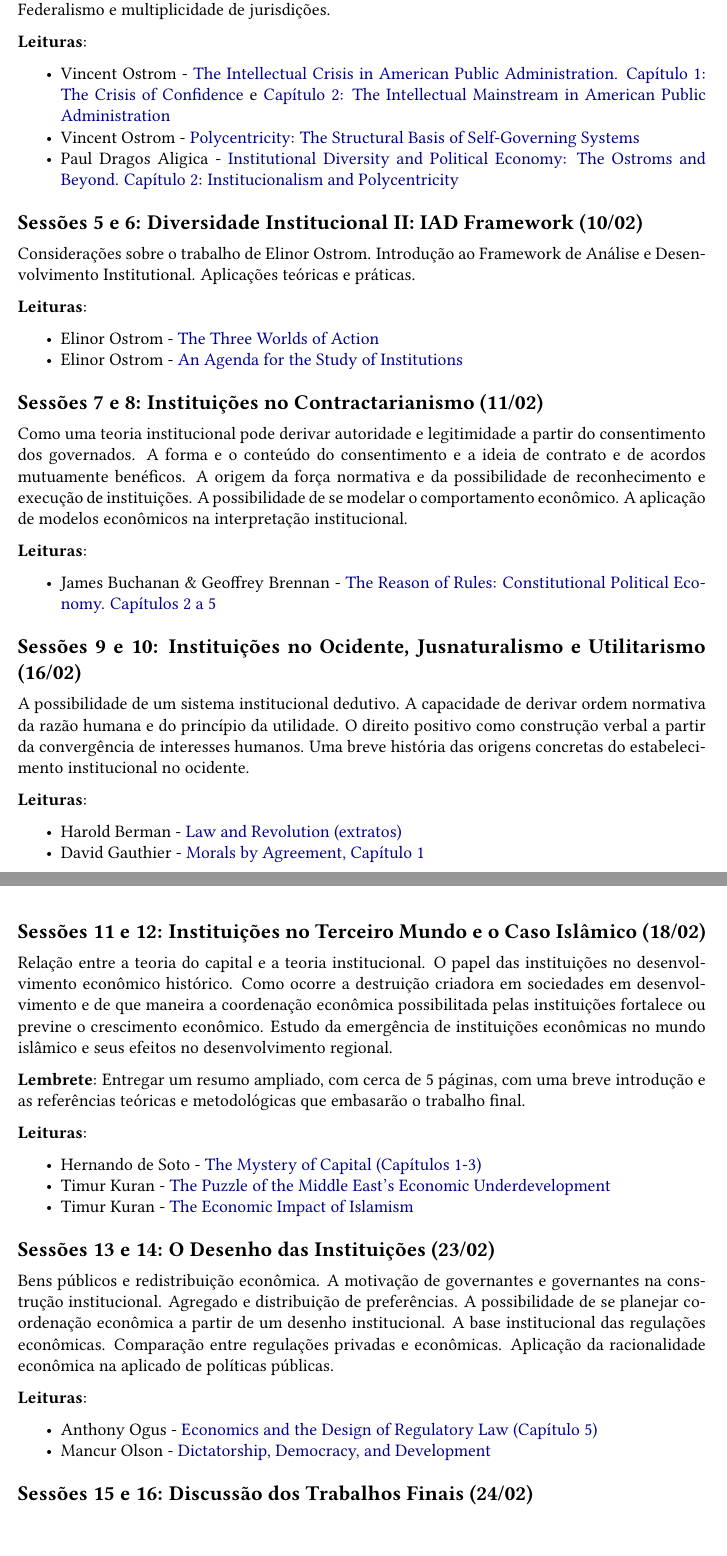
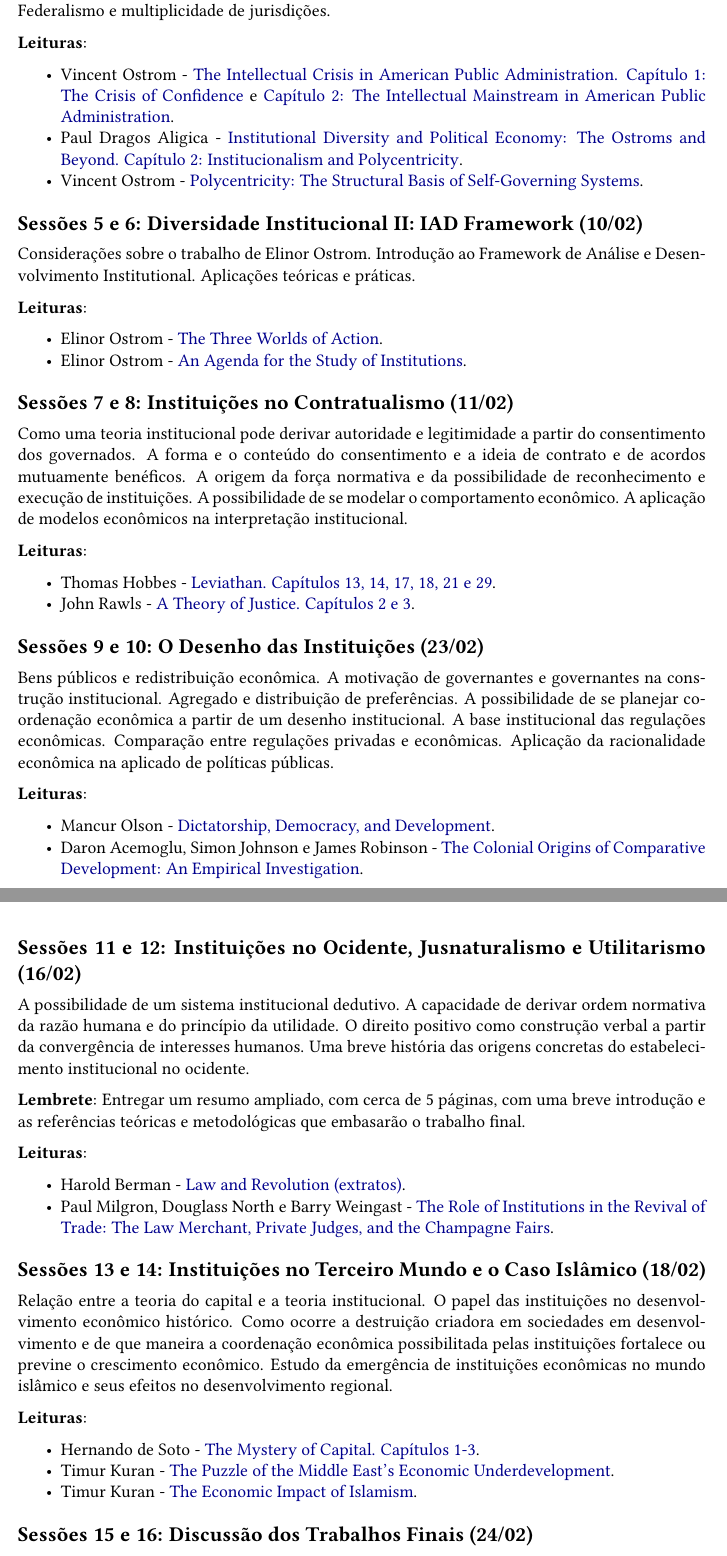
Before and after one commit to danilofreire/omma, an R Markdown document (programa-curso.Rmd): two parts of pages 3 and 4 of 4, joined at a grey line, cut so that both start at the same text. The pictures show the output file programa-curso.pdf that the author committed with the source.

Commit message:
adiciona novas leituras

```diff
--- a/programa-curso.Rmd
+++ b/programa-curso.Rmd
@@ -106,56 +115,74 @@ Considerações acerca dos modelos de administração pública. Introdução aos
 
 **Leituras**:
 
-- Vincent Ostrom - [The Intellectual Crisis in American Public Administration. Capítulo 1: The Crisis of Confidence](https://github.com/danilofreire/economia-politica-instituicoes-omma/blob/master/sessoes-03-04/vincent-ostrom-01.pdf) e [Capítulo 2: The Intellectual Mainstream in American Public Administration](https://github.com/danilofreire/economia-politica-instituicoes-omma/blob/master/sessoes-03-04/vincent-ostrom-02.pdf)
-- Vincent Ostrom - [Polycentricity: The Structural Basis of Self-Governing Systems](https://github.com/danilofreire/economia-politica-instituicoes-omma/blob/master/sessoes-03-04/vincent-ostrom-03.pdf)
-- Paul Dragos Aligica - [Institutional Diversity and Political Economy: The Ostroms and Beyond. Capítulo 2: Institucionalism and Polycentricity](https://github.com/danilofreire/economia-politica-instituicoes-omma/blob/master/sessoes-03-04/aligica.pdf)
+- Vincent Ostrom - [The Intellectual Crisis in American Public Administration. Capítulo 1: The Crisis of Confidence](https://github.com/danilofreire/economia-politica-instituicoes-omma/blob/master/sessoes-03-04/vincent-ostrom-01.pdf) e [Capítulo 2: The Intellectual Mainstream in American Public Administration](https://github.com/danilofreire/economia-politica-instituicoes-omma/blob/master/sessoes-03-04/vincent-ostrom-02.pdf).
+- Paul Dragos Aligica - [Institutional Diversity and Political Economy: The Ostroms and Beyond. Capítulo 2: Institucionalism and Polycentricity](https://github.com/danilofreire/economia-politica-instituicoes-omma/blob/master/sessoes-03-04/aligica.pdf).
+- Vincent Ostrom - [Polycentricity: The Structural Basis of Self-Governing Systems](https://github.com/danilofreire/economia-politica-instituicoes-omma/blob/master/sessoes-03-04/vincent-ostrom-03.pdf).
 
 ## Sessões 5 e 6: Diversidade Institucional II: IAD Framework (10/02)
 
-Considerações sobre o trabalho de Elinor Ostrom. Introdução ao Framework de Análise e Desenvolvimento Institutional. Aplicações teóricas e práticas.
+Considerações sobre o trabalho de Elinor Ostrom. Introdução ao Framework de
+Análise e Desenvolvimento Institutional. Aplicações teóricas e práticas.
 
 **Leituras**:
 
-- Elinor Ostrom - [The Three Worlds of Action](https://github.com/danilofreire/economia-politica-instituicoes-omma/blob/master/sessoes-05-06/elinor-ostrom-01.pdf)
-- Elinor Ostrom - [An Agenda for the Study of Institutions](https://github.com/danilofreire/economia-politica-instituicoes-omma/blob/master/sessoes-05-06/elinor-ostrom-02.pdf)
+- Elinor Ostrom - [The Three Worlds of Action](https://github.com/danilofreire/economia-politica-instituicoes-omma/blob/master/sessoes-05-06/elinor-ostrom-01.pdf).
+- Elinor Ostrom - [An Agenda for the Study of Institutions](https://github.com/danilofreire/economia-politica-instituicoes-omma/blob/master/sessoes-05-06/elinor-ostrom-02.pdf).
 
-## Sessões 7 e 8: Instituições no Contractarianismo (11/02)
+## Sessões 7 e 8: Instituições no Contratualismo (11/02)
 
 Como uma teoria institucional pode derivar autoridade e legitimidade a partir do consentimento dos governados. A forma e o conteúdo do consentimento e a ideia de contrato e de acordos mutuamente benéficos. A origem da força normativa e da possibilidade de reconhecimento e execução de instituições. A possibilidade de se modelar o comportamento econômico. A aplicação de modelos econômicos na interpretação institucional.
 
 **Leituras**:
 
-- James Buchanan & Geoffrey Brennan - [The Reason of Rules: Constitutional Political Economy. Capítulos 2 a 5](https://github.com/danilofreire/economia-politica-instituicoes-omma/blob/master/sessoes-07-08/buchanan-brennan.pdf)
+- Thomas Hobbes - [Leviathan. Capítulos 13, 14, 17, 18, 21 e 29](https://github.com/danilofreire/economia-politica-instituicoes-omma/blob/master/sessoes-07-08/hobbes.pdf).
+- John Rawls - [A Theory of Justice. Capítulos 2 e 3](https://github.com/danilofreire/economia-politica-instituicoes-omma/blob/master/sessoes-07-08/rawls.pdf).
 
-## Sessões 9 e 10: Instituições no Ocidente, Jusnaturalismo e Utilitarismo (16/02)
+## Sessões 9 e 10: O Desenho das Instituições (23/02)
 
-A possibilidade de um sistema institucional dedutivo. A capacidade de derivar ordem normativa da razão humana e do princípio da utilidade. O direito positivo como construção verbal a partir da convergência de interesses humanos. Uma breve história das origens concretas do estabelecimento institucional no ocidente.
+Bens públicos e redistribuição econômica. A motivação de governantes e
+governantes na construção institucional. Agregado e distribuição de
+preferências. A possibilidade de se planejar coordenação econômica a partir de
+um desenho institucional. A base institucional das regulações econômicas.
+Comparação entre regulações privadas e econômicas. Aplicação da racionalidade
+econômica na aplicado de políticas públicas.
 
 **Leituras**:
 
-- Harold Berman - [Law and Revolution (extratos)](https://github.com/danilofreire/economia-politica-instituicoes-omma/blob/master/sessoes-09-10/berman.pdf)
-- David Gauthier - [Morals by Agreement, Capítulo 1](https://github.com/danilofreire/economia-politica-instituicoes-omma/blob/master/sessoes-09-10/gauthier.pdf)
+- Mancur Olson - [Dictatorship, Democracy, and Development](https://github.com/danilofreire/economia-politica-instituicoes-omma/blob/master/sessoes-09-10/olson.pdf).
+- Daron Acemoglu, Simon Johnson e James Robinson - [The Colonial Origins of Comparative Development: An Empirical Investigation](https://github.com/danilofreire/economia-politica-instituicoes-omma/blob/master/sessoes-09-10/acemoglu.pdf).
 
-## Sessões 11 e 12: Instituições no Terceiro Mundo e o Caso Islâmico (18/02)
+## Sessões 11 e 12: Instituições no Ocidente, Jusnaturalismo e Utilitarismo (16/02)
 
-Relação entre a teoria do capital e a teoria institucional. O papel das instituições no desenvolvimento econômico histórico. Como ocorre a destruição criadora em sociedades em desenvolvimento e de que maneira a coordenação econômica possibilitada pelas instituições fortalece ou previne o crescimento econômico. Estudo da emergência de instituições econômicas no mundo islâmico e seus efeitos no desenvolvimento regional.
+A possibilidade de um sistema institucional dedutivo. A capacidade de derivar
+ordem normativa da razão humana e do princípio da utilidade. O direito positivo
+como construção verbal a partir da convergência de interesses humanos. Uma
+breve história das origens concretas do estabelecimento institucional no
+ocidente.
 
-**Lembrete**: Entregar um resumo ampliado, com cerca de 5 páginas, com uma breve introdução e as referências teóricas e metodológicas que embasarão o trabalho final.
+**Lembrete**: Entregar um resumo ampliado, com cerca de 5 páginas, com uma
+breve introdução e as referências teóricas e metodológicas que embasarão o
+trabalho final.
 
 **Leituras**:
 
-- Hernando de Soto - [The Mystery of Capital (Capítulos 1-3)](https://github.com/danilofreire/economia-politica-instituicoes-omma/blob/master/sessoes-11-12/desoto.pdf)
-- Timur Kuran - [The Puzzle of the Middle East's Economic Underdevelopment](https://github.com/danilofreire/economia-politica-instituicoes-omma/blob/master/sessoes-11-12/kuran-01.pdf)
-- Timur Kuran - [The Economic Impact of Islamism](https://github.com/danilofreire/economia-politica-instituicoes-omma/blob/master/sessoes-11-12/kuran-02.pdf)
+- Harold Berman - [Law and Revolution (extratos)](https://github.com/danilofreire/economia-politica-instituicoes-omma/blob/master/sessoes-11-12/berman.pdf).
+- Paul Milgron, Douglass North e Barry Weingast - [The Role of Institutions in the Revival of Trade: The Law Merchant, Private Judges, and the Champagne Fairs](https://github.com/danilofreire/economia-politica-instituicoes-omma/blob/master/sessoes-11-12/milgron.pdf).
 
-## Sessões 13 e 14: O Desenho das Instituições (23/02)
+## Sessões 13 e 14: Instituições no Terceiro Mundo e o Caso Islâmico (18/02)
 
-Bens públicos e redistribuição econômica. A motivação de governantes e governantes na construção institucional. Agregado e distribuição de preferências. A possibilidade de se planejar coordenação econômica a partir de um desenho institucional. A base institucional das regulações econômicas. Comparação entre regulações privadas e econômicas. Aplicação da racionalidade econômica na aplicado de políticas públicas.
+Relação entre a teoria do capital e a teoria institucional. O papel das
+instituições no desenvolvimento econômico histórico. Como ocorre a destruição
+criadora em sociedades em desenvolvimento e de que maneira a coordenação
+econômica possibilitada pelas instituições fortalece ou previne o crescimento
+econômico. Estudo da emergência de instituições econômicas no mundo islâmico e
+seus efeitos no desenvolvimento regional.
 
 **Leituras**:
 
-- Anthony Ogus - [Economics and the Design of Regulatory Law (Capítulo 5)](https://github.com/danilofreire/economia-politica-instituicoes-omma/blob/master/sessoes-13-14/ogus.pdf)
-- Mancur Olson - [Dictatorship, Democracy, and Development](https://github.com/danilofreire/economia-politica-instituicoes-omma/blob/master/sessoes-13-14/olson.pdf)
+- Hernando de Soto - [The Mystery of Capital. Capítulos 1-3](https://github.com/danilofreire/economia-politica-instituicoes-omma/blob/master/sessoes-13-14/desoto.pdf).
+- Timur Kuran - [The Puzzle of the Middle East’s Economic Underdevelopment](https://github.com/danilofreire/economia-politica-instituicoes-omma/blob/master/sessoes-13-14/kuran-01.pdf).
+- Timur Kuran - [The Economic Impact of Islamism](https://github.com/danilofreire/economia-politica-instituicoes-omma/blob/master/sessoes-13-14/kuran-02.pdf).
 
 ## Sessões 15 e 16: Discussão dos Trabalhos Finais (24/02)
 
```
Also changed, not shown: programa-curso.pdf, sessoes-07-08/buchanan-brennan.pdf (deleted), sessoes-07-08/sessao-07.pdf (deleted), sessoes-07-08/sessao-08.pdf (deleted), sessoes-09-10/gauthier.pdf (deleted), sessoes-09-10/sessao-09.pdf, sessoes-09-10/sessao-10.pdf (deleted), sessoes-11-12/kuran-01.pdf (deleted), sessoes-11-12/kuran-02.pdf (deleted), sessoes-11-12/sessao-11.pdf, sessoes-11-12/sessao-12.pdf (deleted), sessoes-13-14/ogus.pdf (deleted), sessoes-13-14/sessao-13.pdf, sessoes-13-14/sessao-14.pdf, 1 more files, 10 other files.
